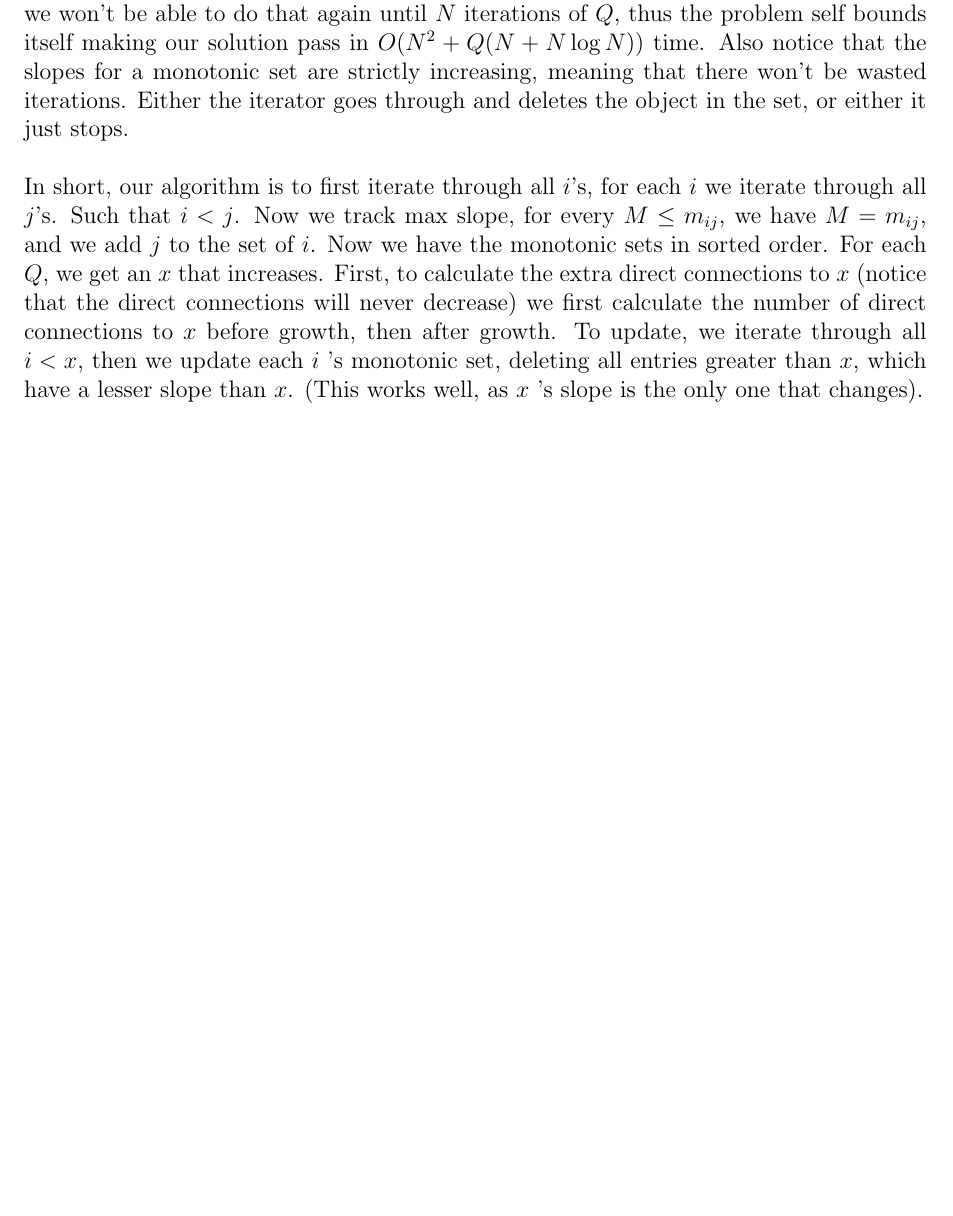
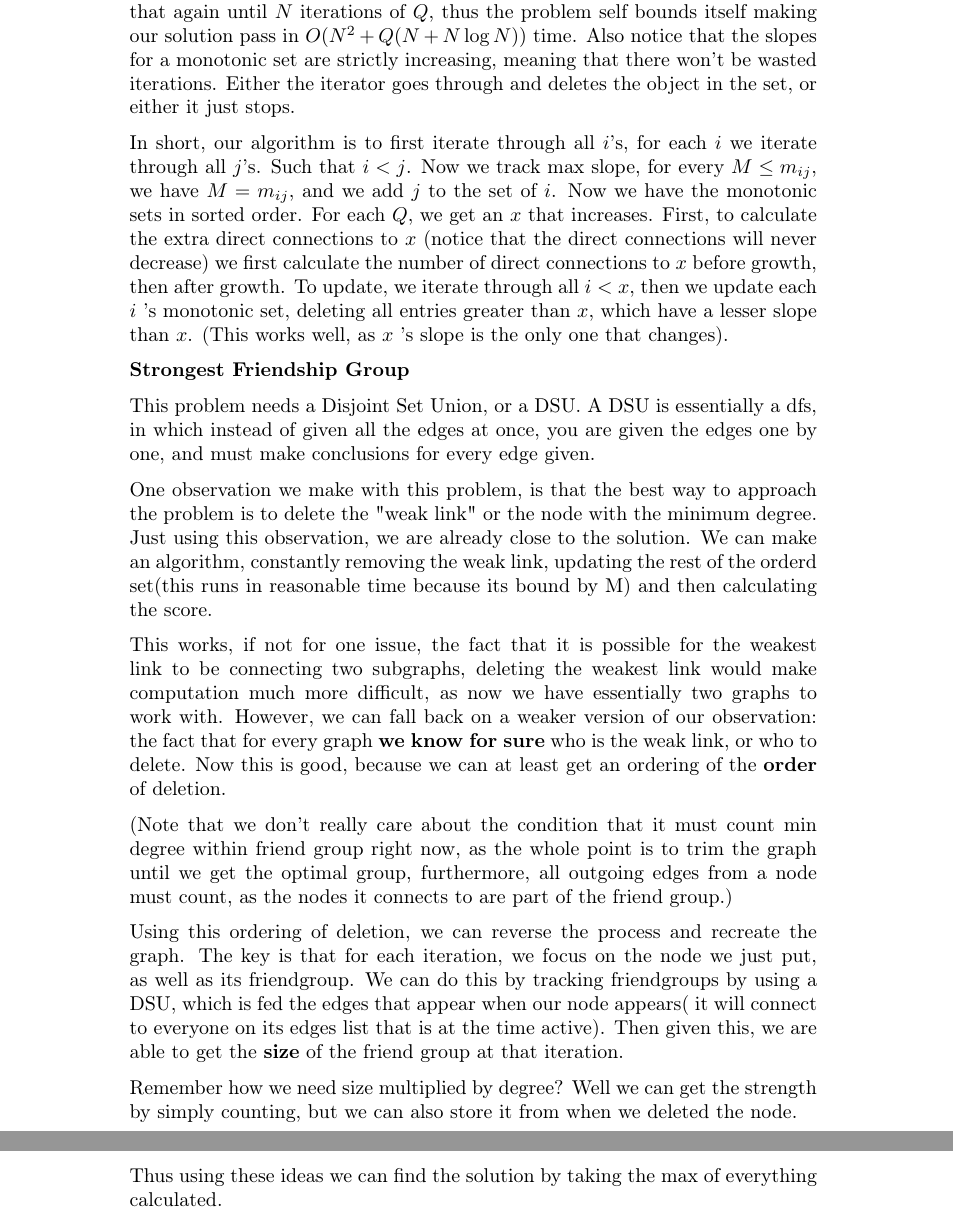
Before and after one commit to CreativeRoy/CP, a LaTeX document (USACO/Gold/myeditorials.tex): part of page 2 of 2 before the commit and two parts of pages 2 and 3 of 3 after it, the two joined at a grey line, cut so that both start at the same text, the shorter picture padded with empty space. Compiled offline with pdfLaTeX.

Commit message:
Wrote editorial for Strongest Friendship Group

```diff
--- a/USACO/Gold/myeditorials.tex
+++ b/USACO/Gold/myeditorials.tex
@@ -89,6 +79,41 @@ connections to $x$ (notice that the direct connections will never decrease) we f
 number of direct connections to $x$ before growth, then after growth. To update, we iterate
 through all $i < x$, then we update each $i$ 's monotonic set, deleting all entries greater than
 $x$, which have a lesser slope than $x$. (This works well,
-as $x$ 's slope is the only one that changes). \\
+as $x$ 's slope is the only one that changes).
+
+\textbf{Strongest Friendship Group}
+
+This problem needs a Disjoint Set Union, or a DSU. A DSU is essentially a dfs, in which instead
+of given all the edges at once, you are given the edges one by one, and must make conclusions
+for every edge given.
+
+One observation we make with this problem, is that the best way to approach the problem is to
+delete the "weak link" or the node with the minimum degree. Just using this
+observation, we are already close to the solution. We can make an algorithm, constantly removing
+the weak link, updating the rest of the orderd set(this runs in reasonable time because
+its bound by M) and then calculating the score.
+
+This works, if not for one issue, the fact that it is possible for the weakest link to be connecting
+two subgraphs, deleting the weakest link would make computation much more difficult, as
+now we have essentially two graphs to work with. However, we can fall back on a weaker version of
+our observation: the fact that for every graph \textbf{we know for sure} who is the weak link,
+or who to delete. Now this is good, because we can at least get an ordering of the \textbf{order}
+of deletion.
+
+(Note that we don't really care about the condition that it must count min degree within
+friend group right now, as the whole point is to trim the graph until we get the optimal group,
+furthermore, all outgoing edges from a node must count, as the nodes it connects to are part
+of the friend group.)
+
+Using this ordering of deletion, we can reverse the process and recreate the graph. The key is that
+for each iteration, we focus on the node we just put, as well as its friendgroup. We can do this
+by tracking friendgroups by using a DSU, which is fed the edges that appear when our node appears(
+it will connect to everyone on its edges list that is at the time active). Then given this, we
+are able to get the \textbf{size} of the friend group at that iteration.
+
+Remember how we need size multiplied by degree? Well we can get the strength by simply counting,
+but we can also store it from when we deleted the node.
+
+Thus using these ideas we can find the solution by taking the max of everything calculated.
 
 \end{document}
```
Also changed, not shown: USACO/Gold/myeditorials.pdf, USACO/Gold/myeditorials.tex (42 more changed lines), 5 other files.
